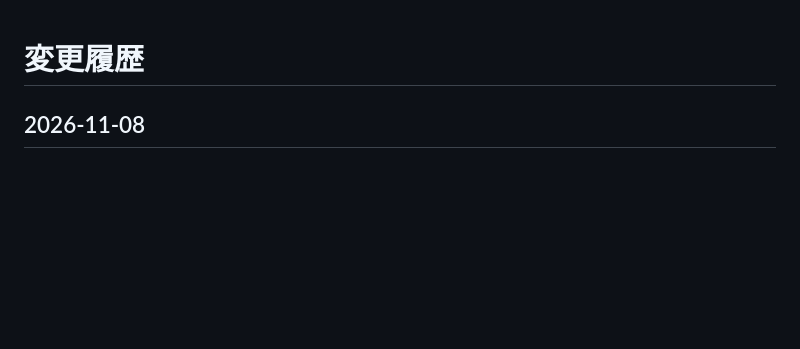
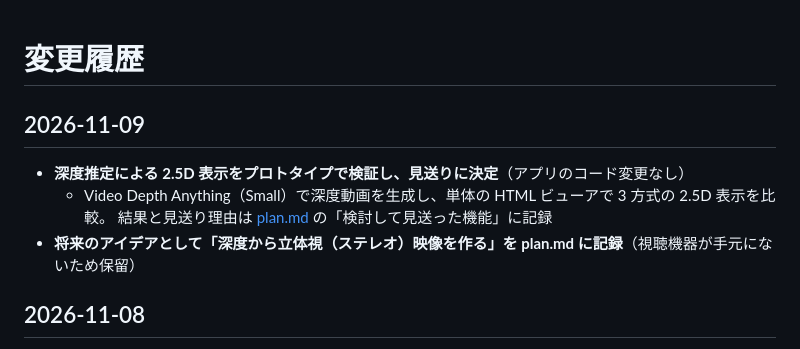
Before and after one commit to ysm446/video-content-analyzer, a Markdown page: docs/changelog.md, the part around the change. Rendered like a GitHub page; blank space fills up the shorter version.

```diff
--- a/docs/changelog.md
+++ b/docs/changelog.md
@@ -1,4 +1,10 @@
 # 変更履歴
+
+## 2026-11-09
+- **深度推定による 2.5D 表示をプロトタイプで検証し、見送りに決定**（アプリのコード変更なし）
+  - Video Depth Anything（Small）で深度動画を生成し、単体の HTML ビューアで 3 方式の 2.5D 表示を比較。
+    結果と見送り理由は [plan.md](plan/plan.md) の「検討して見送った機能」に記録
+- **将来のアイデアとして「深度から立体視（ステレオ）映像を作る」を plan.md に記録**（視聴機器が手元にないため保留）
 
 ## 2026-11-08
 - **再生中のコマ落ち対策: シークバーのホバープレビュー用 `<video>` をホバー中だけ読み込むように変更**
```
Also changed, not shown: docs/plan/plan.md (+25 -0 lines), docs/plan/progress.md (+1 -1 lines).
